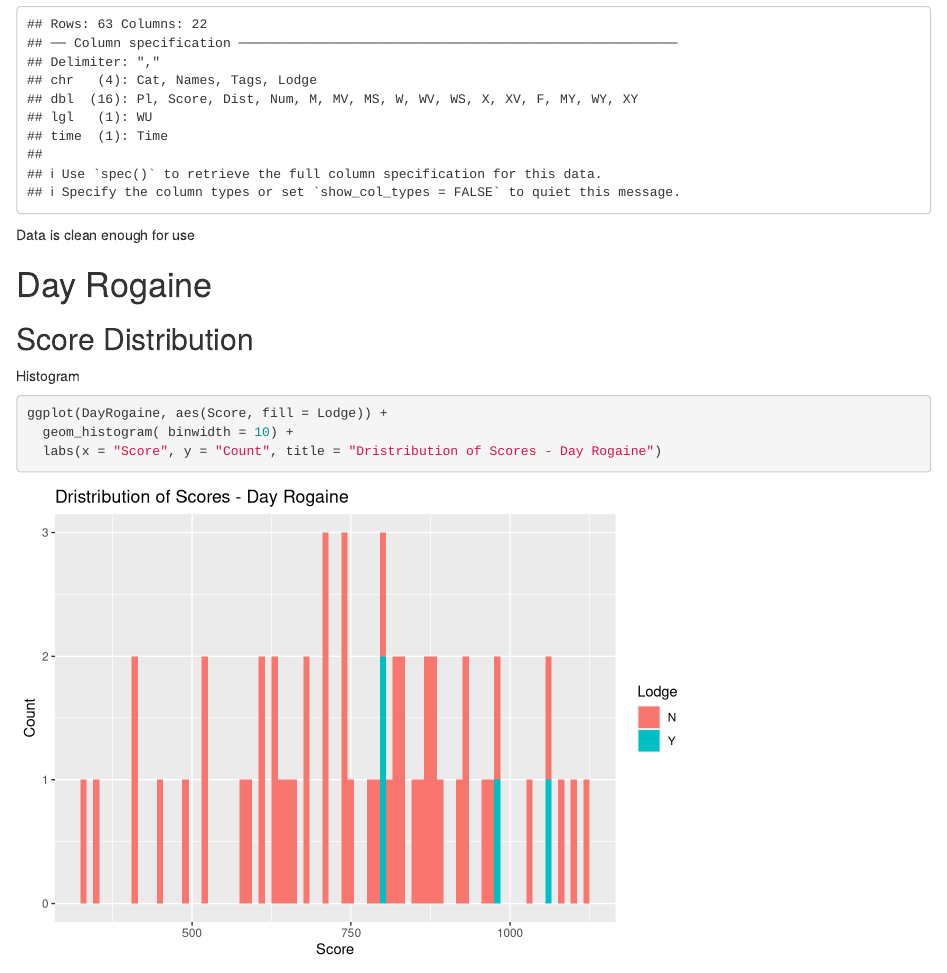
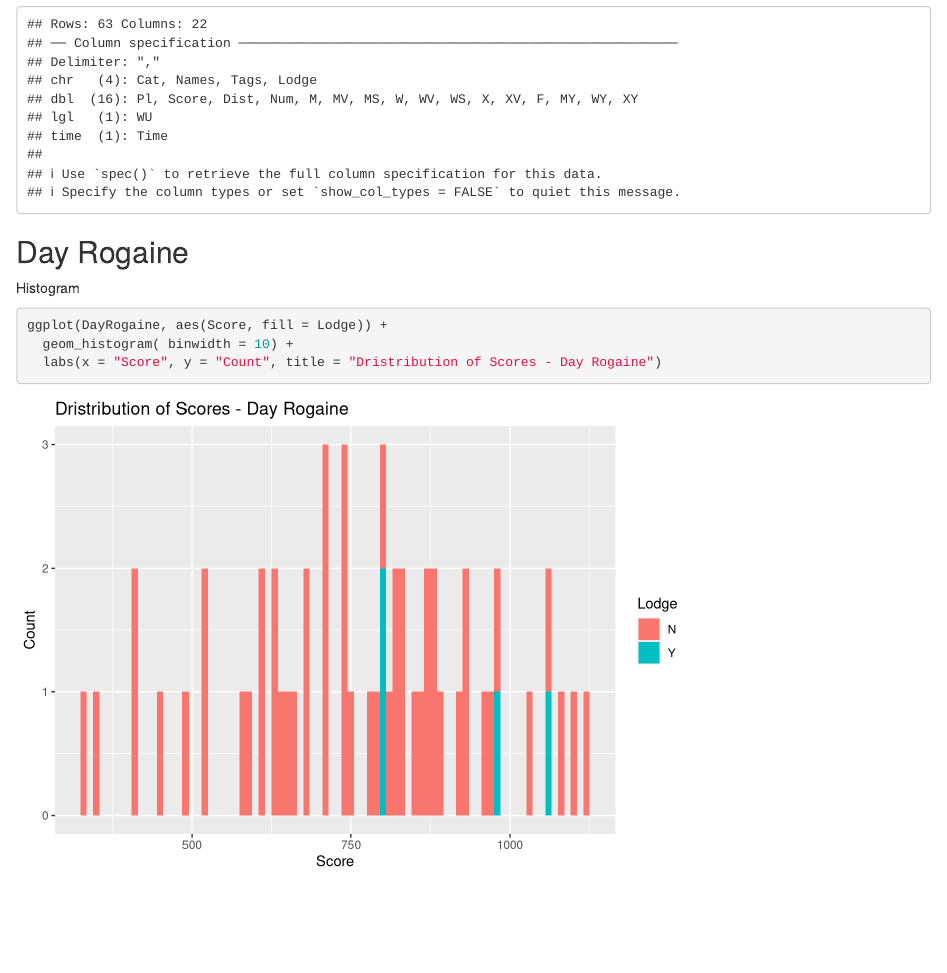
Before and after one commit to JackRicho/RogaineAnalysis, an R Markdown document (RogaineAnalysis.Rmd): the page in a window 1100 px wide, from 830 px down. Rendered offline with R 4.5, knitr and Pandoc, with nearby package versions.

Commit message:
Knitted File

````diff
--- a/RogaineAnalysis.Rmd
+++ b/RogaineAnalysis.Rmd
@@ -14,11 +14,7 @@ DayRogaine <- read_csv('raw_data/DayRogaineResults.csv')
 NightRogaine <- read_csv('raw_data/NightRogaineResults.csv')
 ```
 
-Data is clean enough for use
-
-# Day Rogaine
-
-## Score Distribution
+## Day Rogaine
 
 Histogram
 
````
Also changed, not shown: RogaineAnalysis.html (added), RogaineAnalysis.Rmd (3 more changed lines).
